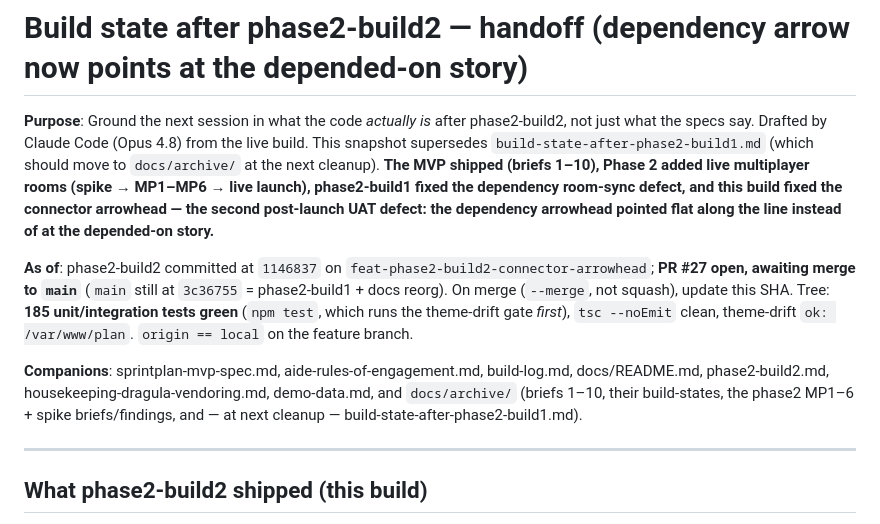
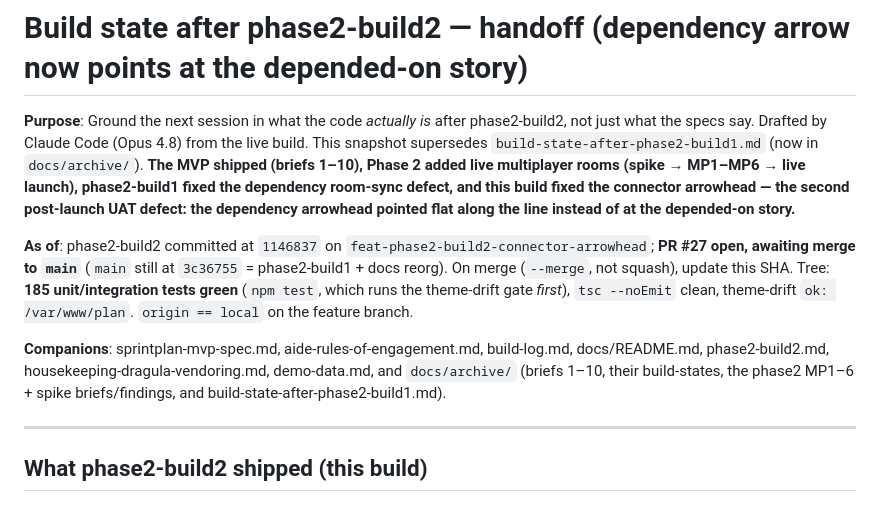
Before and after one commit to davidmjackson/plan, a Markdown page: docs/build-state-after-phase2-build2.md, the part around the change. Drawn GitHub-style.

Commit message:
docs: archive build-state-after-phase2-build1 (superseded by build2)
Move the prior ground-truth snapshot to docs/archive/ now that build2 is the
current handoff, per the build-state convention (latest stays in docs/, older
move to archive). Update the two forward references in build2 to reflect the
move is done.

Co-Authored-By: Claude Opus 4.8 (1M context) <noreply@anthropic.com>

```diff
--- a/docs/build-state-after-phase2-build2.md
+++ b/docs/build-state-after-phase2-build2.md
@@ -1,10 +1,10 @@
 # Build state after phase2-build2 — handoff (dependency arrow now points at the depended-on story)
 
-**Purpose**: Ground the next session in what the code *actually is* after phase2-build2, not just what the specs say. Drafted by Claude Code (Opus 4.8) from the live build. This snapshot supersedes `build-state-after-phase2-build1.md` (which should move to `docs/archive/` at the next cleanup). **The MVP shipped (briefs 1–10), Phase 2 added live multiplayer rooms (spike → MP1–MP6 → live launch), phase2-build1 fixed the dependency room-sync defect, and this build fixed the connector arrowhead — the second post-launch UAT defect: the dependency arrowhead pointed flat along the line instead of at the depended-on story.**
+**Purpose**: Ground the next session in what the code *actually is* after phase2-build2, not just what the specs say. Drafted by Claude Code (Opus 4.8) from the live build. This snapshot supersedes `build-state-after-phase2-build1.md` (now in `docs/archive/`). **The MVP shipped (briefs 1–10), Phase 2 added live multiplayer rooms (spike → MP1–MP6 → live launch), phase2-build1 fixed the dependency room-sync defect, and this build fixed the connector arrowhead — the second post-launch UAT defect: the dependency arrowhead pointed flat along the line instead of at the depended-on story.**
 
 **As of**: phase2-build2 committed at `1146837` on `feat-phase2-build2-connector-arrowhead`; **PR #27 open, awaiting merge to `main`** (`main` still at `3c36755` = phase2-build1 + docs reorg). On merge (`--merge`, not squash), update this SHA. Tree: **185 unit/integration tests green** (`npm test`, which runs the theme-drift gate *first*), `tsc --noEmit` clean, theme-drift `ok: /var/www/plan`. `origin == local` on the feature branch.
 
-**Companions**: sprintplan-mvp-spec.md, aide-rules-of-engagement.md, build-log.md, docs/README.md, phase2-build2.md, housekeeping-dragula-vendoring.md, demo-data.md, and `docs/archive/` (briefs 1–10, their build-states, the phase2 MP1–6 + spike briefs/findings, and — at next cleanup — build-state-after-phase2-build1.md).
+**Companions**: sprintplan-mvp-spec.md, aide-rules-of-engagement.md, build-log.md, docs/README.md, phase2-build2.md, housekeeping-dragula-vendoring.md, demo-data.md, and `docs/archive/` (briefs 1–10, their build-states, the phase2 MP1–6 + spike briefs/findings, and build-state-after-phase2-build1.md).
 
 ---
 
```
Also changed, not shown: docs/archive/build-state-after-phase2-build1.md (renamed from docs/build-state-after-phase2-build1.md).
